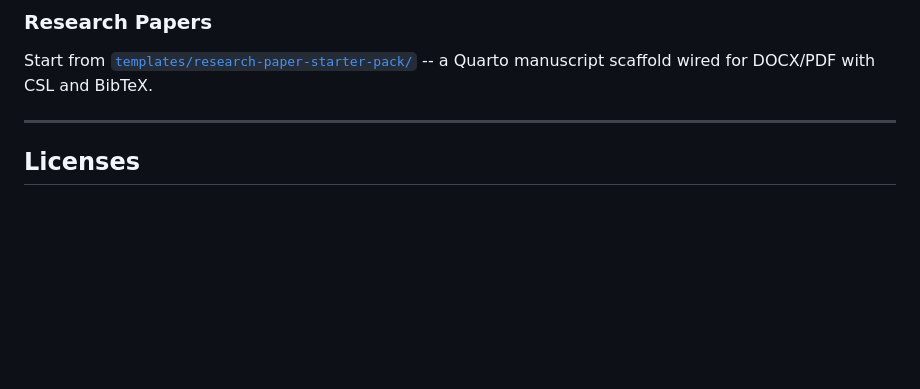
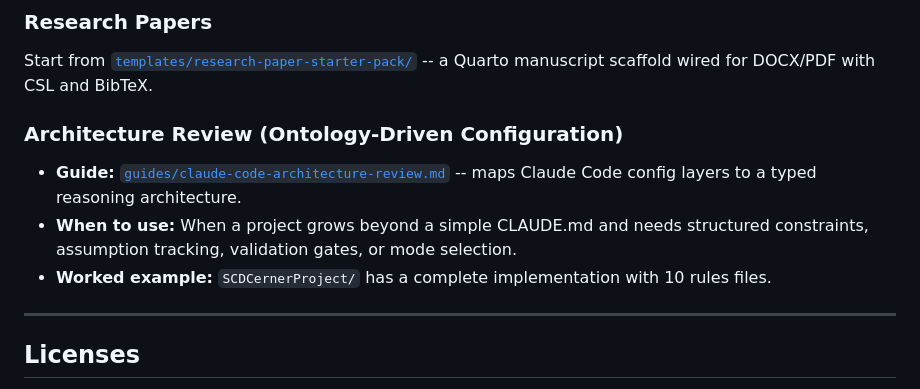
Before and after one commit to harlananelson/llmcheatsheets, a Markdown page: README.md, the part around one of its changes. Rendered like a GitHub page; blank space fills up the shorter version.

```diff
--- a/README.md
+++ b/README.md
@@ -52,6 +179,12 @@ Guides, templates, and cheatsheets for working with LLMs on data analysis, Quart
 
 Start from [`templates/research-paper-starter-pack/`](templates/research-paper-starter-pack/) -- a Quarto manuscript scaffold wired for DOCX/PDF with CSL and BibTeX.
 
+### Architecture Review (Ontology-Driven Configuration)
+
+- **Guide:** [`guides/claude-code-architecture-review.md`](guides/claude-code-architecture-review.md) -- maps Claude Code config layers to a typed reasoning architecture.
+- **When to use:** When a project grows beyond a simple CLAUDE.md and needs structured constraints, assumption tracking, validation gates, or mode selection.
+- **Worked example:** `SCDCernerProject/` has a complete implementation with 10 rules files.
+
 ---
 
 ## Licenses
```
Also changed, not shown: other parts of README.md (+130 -3 lines), guides/claude-code-setup.md (+5 -3 lines).
